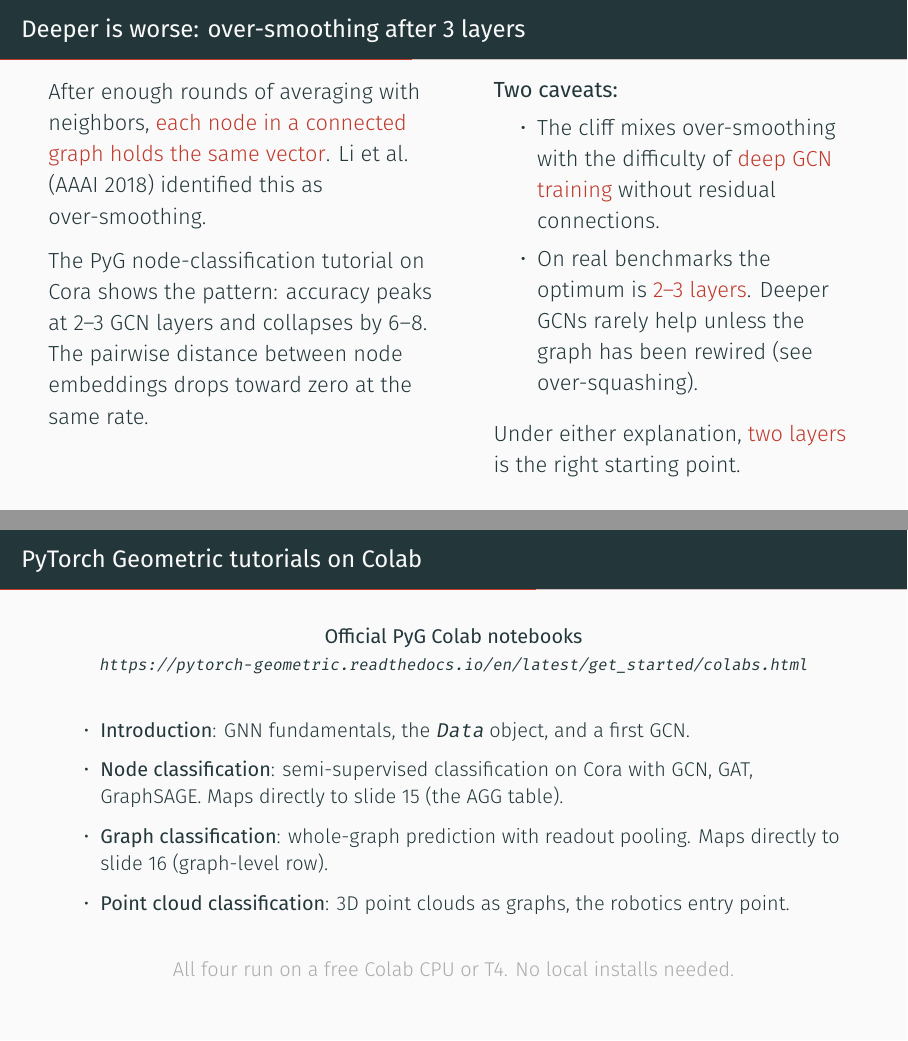
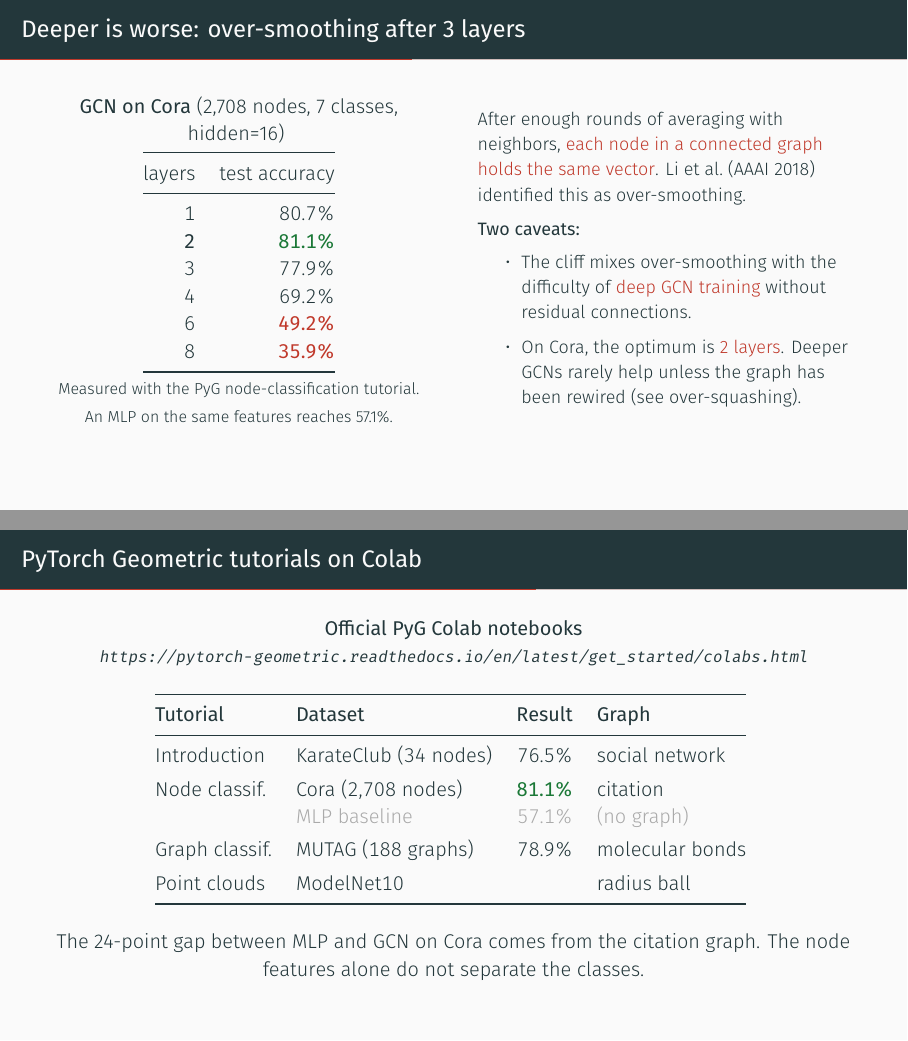
Before and after one commit to Chung-I/MiRA_training_course_2026, LaTeX slides (slides/gnn_talk.tex): pages 18 and 21 of 33, joined at a grey line. Compiled offline with XeLaTeX.

Commit message:
Replace custom demo numbers with PyG tutorial results
Over-smoothing slide (page 18): now has a measured table from the
official PyG node-classification tutorial on Cora (GCN, hidden=16,
5 runs averaged). 1L: 80.7%, 2L: 81.1%, 3L: 77.9%, 4L: 69.2%,
6L: 49.2%, 8L: 35.9%. MLP baseline: 57.1%. These replace the old
custom-notebook numbers (which were from a toy task with a global
label).

PyG tutorials slide (page 21): now has a results table with the
measured numbers from all four tutorials. The 24-point gap between
MLP (57.1%) and GCN (81.1%) on Cora is the central number, stated
with its cause: the citation graph carries signal the features miss.
Graph classification on MUTAG: 78.9% with global_mean_pool readout.
Point cloud (ModelNet10) result pending.

Co-Authored-By: Claude Opus 4.6 (1M context) <noreply@anthropic.com>
Claude-Session: https://claude.ai/code/session_01KJaHXa7C5cqC7BuZZKUFj4

```diff
--- a/slides/gnn_talk.tex
+++ b/slides/gnn_talk.tex
@@ -367,28 +367,44 @@ Do not discuss expressiveness or the WL test. If someone asks, give one sentence
 
 % --- 10 ---------------------------------------------------------------
 \begin{frame}{Deeper is worse: over-smoothing after 3 layers}
-  \vspace{0.4em}
-  \begin{columns}[T]
-    \begin{column}{0.50\textwidth}
+  \vspace{0.2em}
+  \begin{columns}[c]
+    \begin{column}{0.48\textwidth}
+      \centering\small
+      \textbf{GCN on Cora} (2,708 nodes, 7 classes, hidden=16)
+      \vspace{0.3em}
+
+      \begin{tabular}{@{}rr@{}}
+        \toprule
+        layers & test accuracy \\
+        \midrule
+        1 & 80.7\% \\
+        \textbf{2} & \textcolor{good}{\textbf{81.1\%}} \\
+        3 & 77.9\% \\
+        4 & 69.2\% \\
+        6 & \textcolor{acc}{\textbf{49.2\%}} \\
+        8 & \textcolor{acc}{\textbf{35.9\%}} \\
+        \bottomrule
+      \end{tabular}
+
+      \vspace{0.4em}
+      {\scriptsize Measured with the PyG node-classification tutorial.\\
+       An MLP on the same features reaches 57.1\%.}
+    \end{column}
+    \begin{column}{0.48\textwidth}
+      \footnotesize
       After enough rounds of averaging with neighbors, \alert{each node in a
       connected graph holds the same vector}. Li et al.\ (AAAI 2018) identified
       this as over-smoothing.
-      \vspace{0.6em}
+      \vspace{0.5em}
 
-      The PyG node-classification tutorial on Cora shows the pattern: accuracy
-      peaks at 2--3 GCN layers and collapses by 6--8. The pairwise distance
-      between node embeddings drops toward zero at the same rate.
-    \end{column}
-    \begin{column}{0.46\textwidth}
       \textbf{Two caveats:}
       \begin{itemize}\setlength{\itemsep}{0.3em}
         \item The cliff mixes over-smoothing with the difficulty of
           \alert{deep GCN training} without residual connections.
-        \item On real benchmarks the optimum is \alert{2--3 layers}. Deeper
-          GCNs rarely help unless the graph has been rewired (see over-squashing).
+        \item On Cora, the optimum is \alert{2 layers}. Deeper GCNs rarely
+          help unless the graph has been rewired (see over-squashing).
       \end{itemize}
-      \vspace{0.6em}
-      Under either explanation, \alert{two layers} is the right starting point.
     \end{column}
   \end{columns}
 \end{frame}
@@ -471,30 +491,45 @@ If someone asks about libraries: PyTorch Geometric. If you need heterogeneous gr
 
 % --- 11 ---------------------------------------------------------------
 \begin{frame}{PyTorch Geometric tutorials on Colab}
-  \vspace{0.4em}
+  \vspace{0.2em}
   \begin{center}\small
     \textbf{Official PyG Colab notebooks}
     \quad{\scriptsize\url{https://pytorch-geometric.readthedocs.io/en/latest/get\_started/colabs.html}}
   \end{center}
-  \vspace{0.6em}
-  \begin{itemize}\small
-    \setlength{\itemsep}{0.6em}
-    \item \href{https://colab.research.google.com/drive/1h3-vJGRVloF5zStxL5I0rSy4ZUPNsjy8}{\textbf{Introduction}}:
-          GNN fundamentals, the \texttt{Data} object, and a first GCN.
-    \item \href{https://colab.research.google.com/drive/14OvFnAXggxB8vM4e8vSURUp1TaKnovzX}{\textbf{Node classification}}:
-          semi-supervised classification on Cora with GCN, GAT, GraphSAGE.
-          Maps directly to slide 15 (the AGG table).
-    \item \href{https://colab.research.google.com/drive/1I8a0DfQ3fI7Njc62__mVXUlcAleUclnb}{\textbf{Graph classification}}:
-          whole-graph prediction with readout pooling.
-          Maps directly to slide 16 (graph-level row).
-    \item \href{https://colab.research.google.com/drive/1D45E5bUK3gQ40YpZo65ozs7hg5l-eo_U}{\textbf{Point cloud classification}}:
-          3D point clouds as graphs, the robotics entry point.
-  \end{itemize}
-  \vspace{0.6em}
-  \begin{center}\small\color{dim}
-    All four run on a free Colab CPU or T4. No local installs needed.
+  \vspace{0.3em}
+  \centering\small
+  \begin{tabular}{@{}llrl@{}}
+    \toprule
+    \textbf{Tutorial} & \textbf{Dataset} & \textbf{Result} & \textbf{Graph} \\
+    \midrule
+    \href{https://colab.research.google.com/drive/1h3-vJGRVloF5zStxL5I0rSy4ZUPNsjy8}{Introduction}
+      & KarateClub (34 nodes)
+      & 76.5\%
+      & social network \\[0.3em]
+    \href{https://colab.research.google.com/drive/14OvFnAXggxB8vM4e8vSURUp1TaKnovzX}{Node classif.}
+      & Cora (2,708 nodes)
+      & \textcolor{good}{\textbf{81.1\%}}
+      & citation \\
+      & {\color{dim}MLP baseline}
+      & {\color{dim}57.1\%}
+      & {\color{dim}(no graph)} \\[0.3em]
+    \href{https://colab.research.google.com/drive/1I8a0DfQ3fI7Njc62__mVXUlcAleUclnb}{Graph classif.}
+      & MUTAG (188 graphs)
+      & 78.9\%
+      & molecular bonds \\[0.3em]
+    \href{https://colab.research.google.com/drive/1D45E5bUK3gQ40YpZo65ozs7hg5l-eo_U}{Point clouds}
+      & ModelNet10
+      &
+      & radius ball \\
+    \bottomrule
+  \end{tabular}
+  \vspace{0.4em}
+
+  \begin{center}\small
+    The 24-point gap between MLP and GCN on Cora comes from the citation
+    graph. The node features alone do not separate the classes.
   \end{center}
 \end{frame}
-\note{These are the official PyG tutorials, maintained by the PyG team. Each one
-is self-contained and installs PyG inside the notebook.
+\note{All four run on a free Colab CPU or T4. Each installs PyG inside the
+notebook.
 
```
Also changed, not shown: slides/gnn_talk.tex (21 more changed lines).
